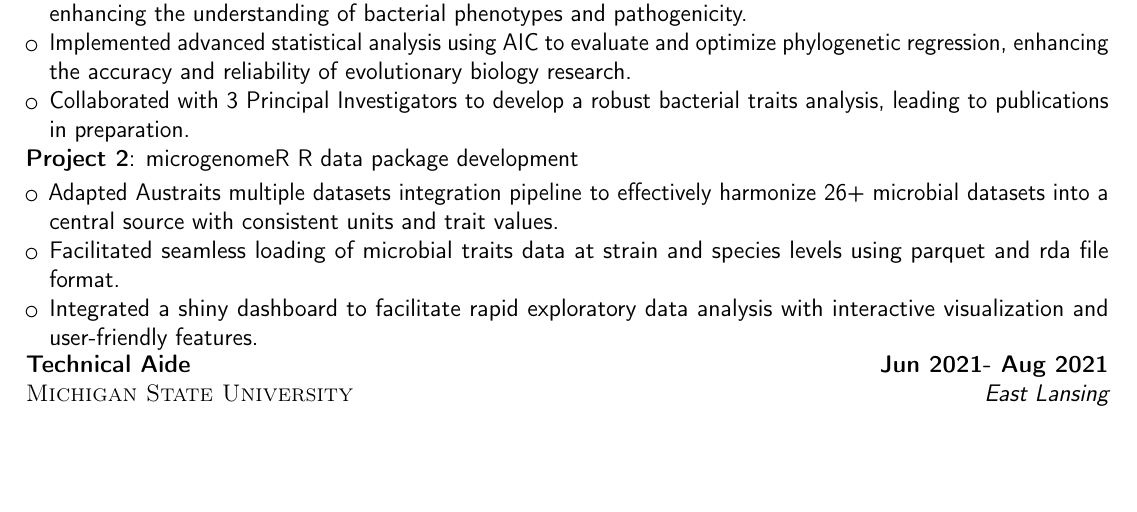
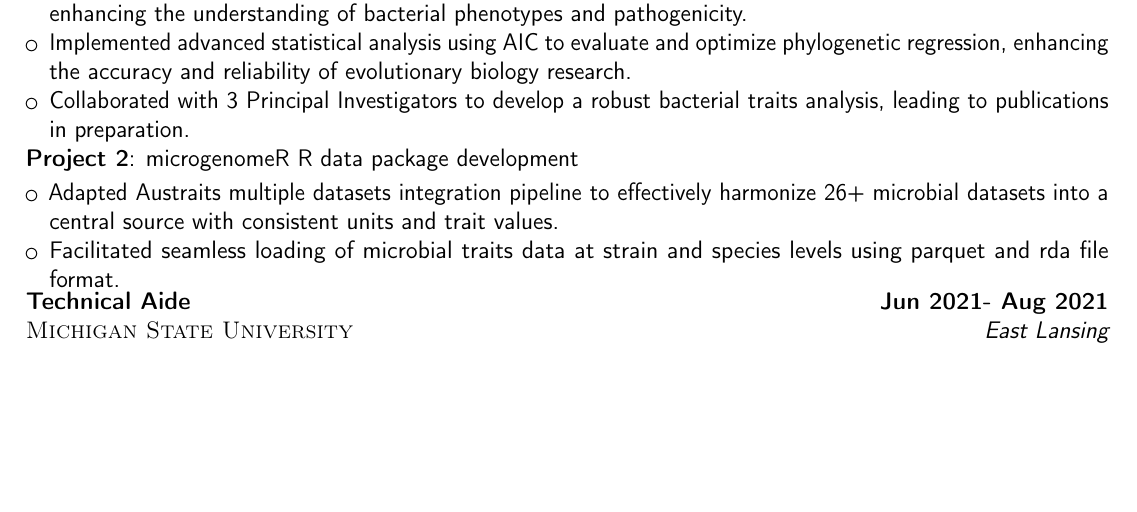
Before and after one commit to rlesiyon/cv-resume, a LaTeX CV (main.tex): part of page 1 of 3, cut so that both start at the same text. Compiled offline with pdfLaTeX.

Commit message:
Update main.tex

```diff
--- a/main.tex
+++ b/main.tex
@@ -147,9 +147,8 @@
 {
     \cvitem{Project 2}{microgenomeR R data package development}
     \begin{itemize}
-            \item Adapted Austraits multiple datasets integration pipeline to effectively harmonize 26+ microbial datasets into a central source with consistent units and trait values.
-            \item Facilitated seamless loading of microbial traits data at strain and species levels using parquet and rda file format.
-            \item Integrated a shiny dashboard to facilitate rapid exploratory data analysis with interactive visualization and user-friendly features.
+        \item Adapted Austraits multiple datasets integration pipeline to effectively harmonize 26+ microbial datasets into a central source with consistent units and trait values.
+        \item Facilitated seamless loading of microbial traits data at strain and species levels using parquet and rda file format.
     \end{itemize}
 }
 
```
